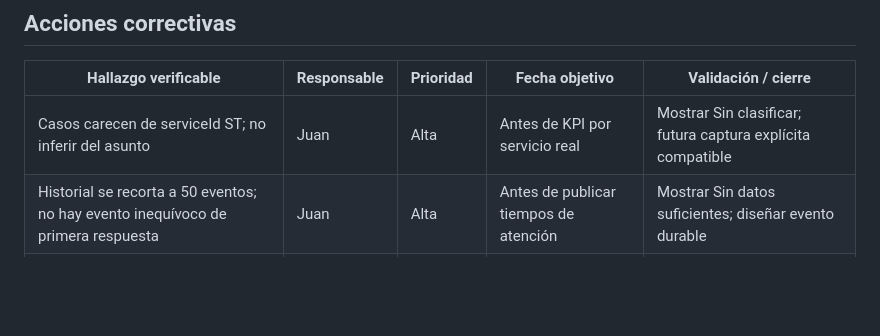
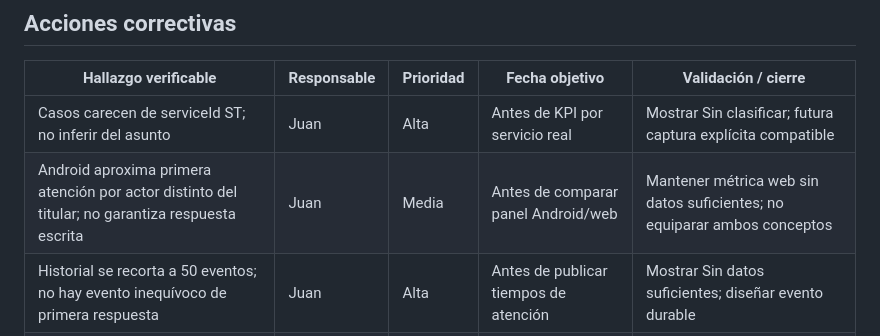
Before and after one commit to HOLA-GG/WoodMatch, a Markdown page: docs/wiki/Control-de-calidad-y-evidencias.md, the part around one of its changes. GitHub-like rendering; blank space fills up the shorter version.

```diff
--- a/docs/wiki/Control-de-calidad-y-evidencias.md
+++ b/docs/wiki/Control-de-calidad-y-evidencias.md
@@ -73,6 +73,7 @@ Usar dos cuentas ficticias y material de prueba; anotar commit/APK, dispositivo,
 | Hallazgo verificable | Responsable | Prioridad | Fecha objetivo | Validación / cierre |
 |---|---|---|---|---|
 | Casos carecen de serviceId ST; no inferir del asunto | Juan | Alta | Antes de KPI por servicio real | Mostrar Sin clasificar; futura captura explícita compatible |
+| Android aproxima primera atención por actor distinto del titular; no garantiza respuesta escrita | Juan | Media | Antes de comparar panel Android/web | Mantener métrica web sin datos suficientes; no equiparar ambos conceptos |
 | Historial se recorta a 50 eventos; no hay evento inequívoco de primera respuesta | Juan | Alta | Antes de publicar tiempos de atención | Mostrar Sin datos suficientes; diseñar evento durable |
 | Capturas ilustran interfaz, no transacciones completas | Yeison | Alta | Antes de cierre piloto | Ejecutar guía y revisión conjunta |
 | Anexos finales de auditoría no disponibles | Yeison | Media | Antes de entrega académica | Incorporar copia anonimizada con procedencia |
```
Also changed, not shown: other parts of docs/wiki/Control-de-calidad-y-evidencias.md (+15 -15 lines), docs/DASHBOARD_EXECUTION_REPORT.md (+2 -2 lines).
